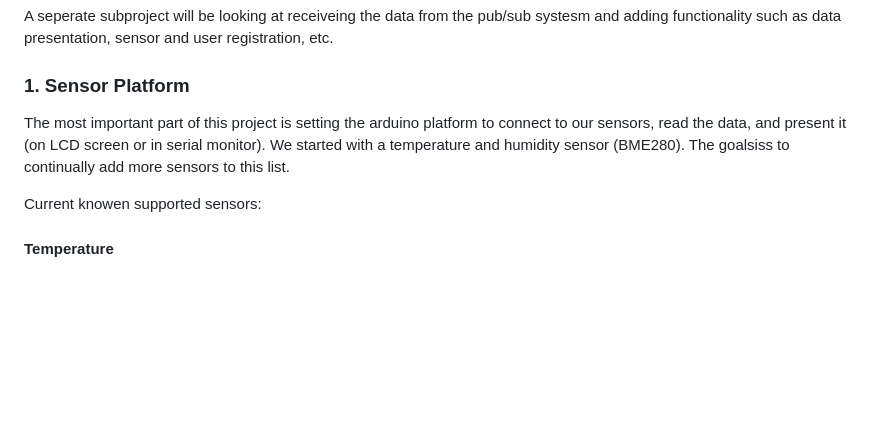
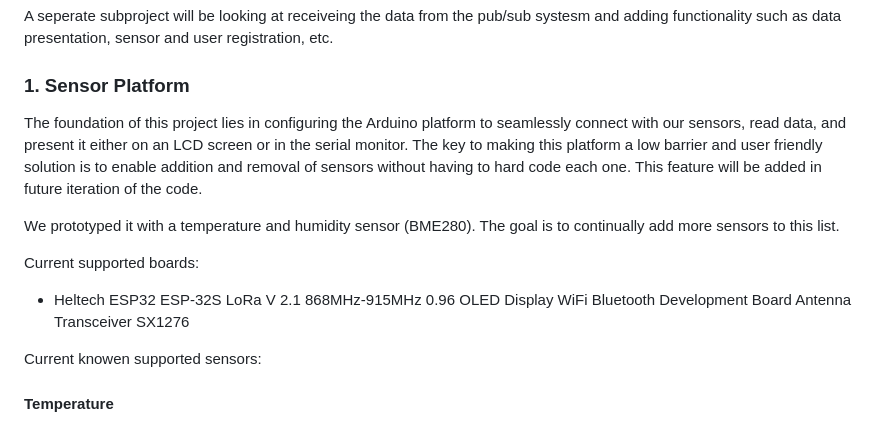
Before and after one commit to GrayOrion/EnviroSensor, a Markdown page: README.md, the part around the change. Drawn GitHub-style; blank space fills up the shorter version.

Commit message:
Cleaned readme
Cleaned
Added future features and supported board details

```diff
--- a/README.md
+++ b/README.md
@@ -12,8 +12,13 @@ This part of the project focuses on 3 main aspects
 A seperate subproject will be looking at receiveing the data from the pub/sub systesm and adding functionality such as data presentation, sensor and user registration, etc.
 
 ### 1. Sensor Platform
-The most important part of this project is setting the arduino platform to connect to our sensors, read the data, and present it (on LCD screen or in serial monitor).
-We started with a temperature and humidity sensor (BME280). The goalsiss to continually add more sensors to this list.
+The foundation of this project lies in configuring the Arduino platform to seamlessly connect with our sensors, read data, and present it either on an LCD screen or in the serial monitor. The key to making this platform a low barrier and user friendly solution is to enable addition and removal of sensors without having to hard code each one.
+This feature will be added in future iteration of the code.
+
+We prototyped it with a temperature and humidity sensor (BME280). The goal is to continually add more sensors to this list.
+
+Current supported boards:
+* Heltech ESP32 ESP-32S LoRa V 2.1 868MHz-915MHz 0.96 OLED Display WiFi Bluetooth Development Board Antenna Transceiver SX1276
 
 Current knowen supported sensors:
 #### Temperature
```
